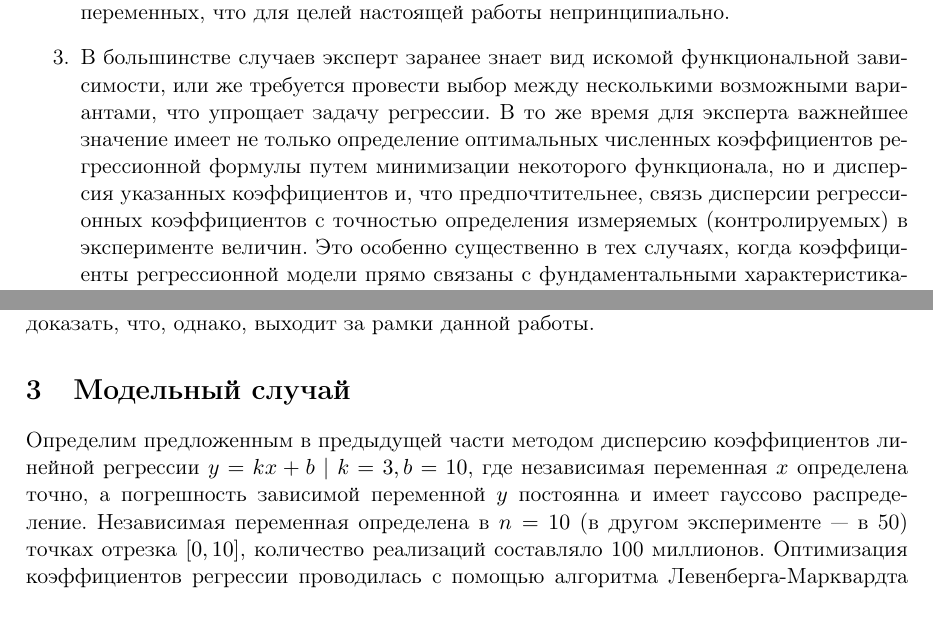
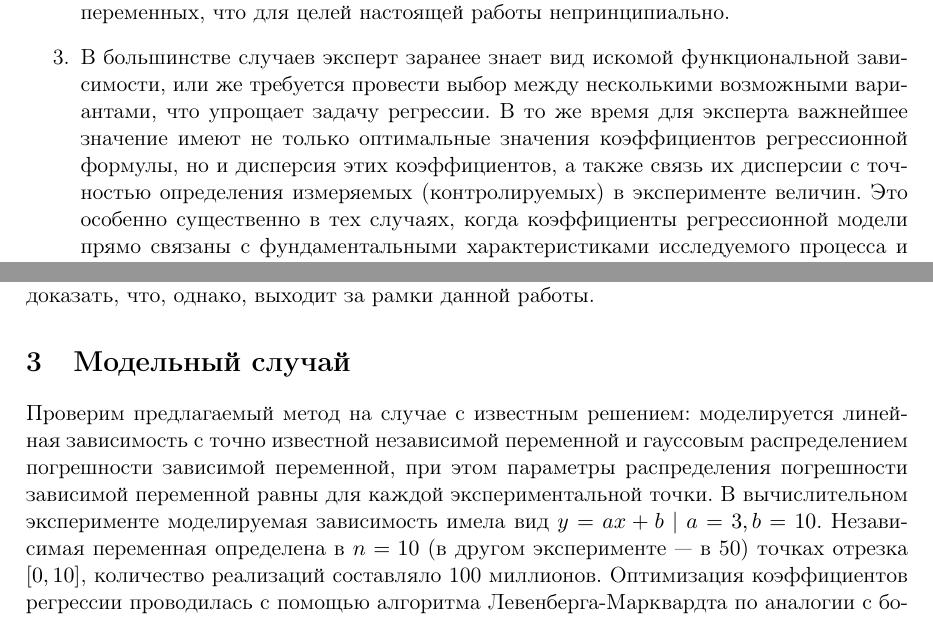
Before and after one commit to 0xd34df00d/RefractOptics, a LaTeX paper (doc/Rudoy2014AboutMonte.tex): two parts of pages 2 and 4 of 8, joined at a grey line, cut so that both start at the same text. The pictures show the PDF file doc/Rudoy2014AboutMonte.pdf that the author committed with the source.

Commit message:
More AboutMonte fixes.

```diff
--- a/doc/Rudoy2014AboutMonte.tex
+++ b/doc/Rudoy2014AboutMonte.tex
@@ -129,11 +129,9 @@
   \item В большинстве случаев эксперт заранее знает вид
 	искомой функциональной зависимости, или же требуется провести выбор
 	между несколькими возможными вариантами, что упрощает задачу регрессии.
-	В то же время для эксперта важнейшее значение имеет не только
-	определение оптимальных численных коэффициентов регрессионной
-	формулы путем минимизации некоторого функционала, но и дисперсия
-	указанных коэффициентов и, что предпочтительнее, связь дисперсии
-	регрессионных коэффициентов с точностью определения измеряемых
+	В то же время для эксперта важнейшее значение имеют не только
+	оптимальные значения коэффициентов регрессионной формулы, но и дисперсия
+	этих коэффициентов, а также связь их дисперсии с точностью определения измеряемых
 	(контролируемых) в эксперименте величин. Это особенно существенно в тех
 	случаях, когда коэффициенты регрессионной модели прямо связаны с
 	фундаментальными характеристиками исследуемого процесса и по ним
@@ -252,10 +251,13 @@ $D(\boldsymbol{\omega}_p)$ становится меньше экспертно
 
 \section{Модельный случай}
 
-Определим предложенным в предыдущей части методом дисперсию коэффициентов
-линейной регрессии $y = kx + b \mid k = 3, b = 10$, где независимая
-переменная $x$ определена точно, а погрешность зависимой переменной $y$
-постоянна и имеет гауссово распределение. Независимая переменная
+Проверим предлагаемый метод на случае с известным решением: моделируется
+линейная зависимость с точно известной независимой переменной и гауссовым
+распределением погрешности зависимой переменной, при этом параметры
+распределения погрешности зависимой переменной равны для каждой
+экспериментальной точки.
+В вычислительном эксперименте моделируемая зависимость имела вид
+$y = ax + b \mid a = 3, b = 10$. Независимая переменная
 определена в $n = 10$ (в другом эксперименте~--- в 50) точках
 отрезка $[0, 10]$, количество реализаций
 составляло 100 миллионов. Оптимизация коэффициентов регрессии проводилась с помощью
```
Also changed, not shown: doc/Rudoy2014AboutMonte.pdf, doc/Rudoy2014AboutMonte.tex (23 more changed lines).
